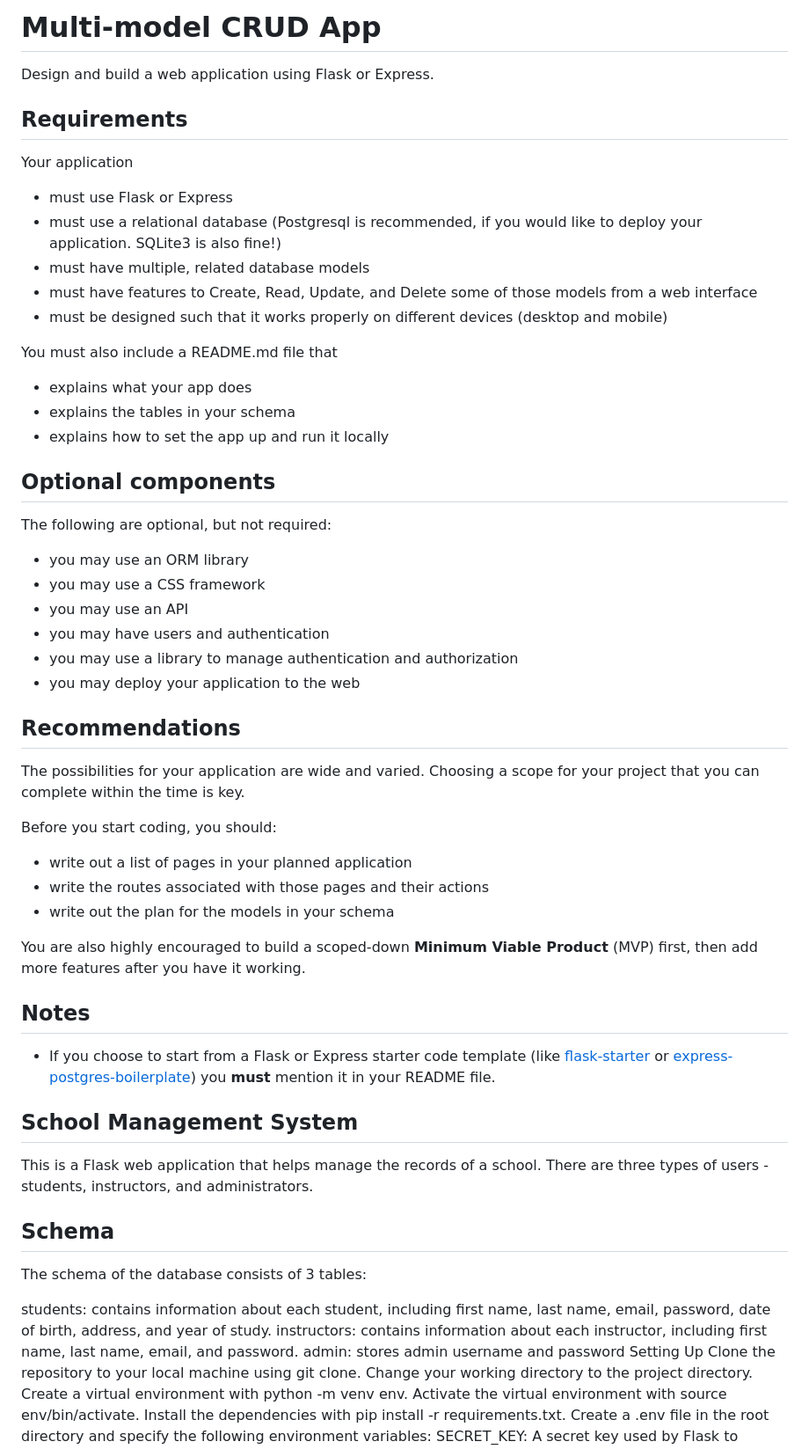
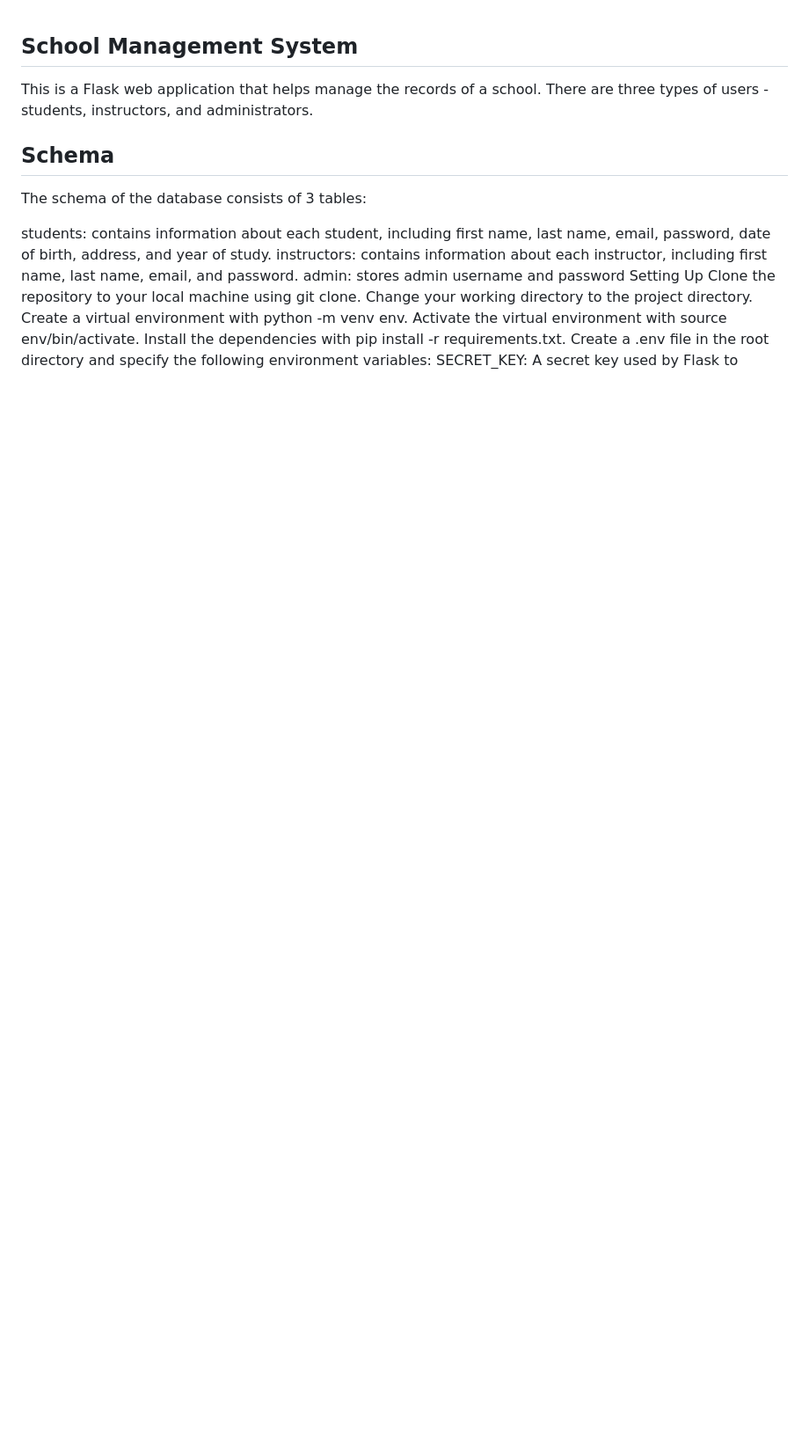
Before and after one commit to kibo-web-app-dev-jan-23/final-project---crud-app-code_genieee, a Markdown page: README.md, the part around the change. Shown at 88% size. Rendered like a GitHub page; blank space fills up the shorter version.

```diff
--- a/README.md
+++ b/README.md
@@ -1,48 +1,3 @@
-# Multi-model CRUD App
-
-Design and build a web application using Flask or Express.
-
-## Requirements
-
-Your application
-
-- must use Flask or Express
-- must use a relational database (Postgresql is recommended, if you would like to deploy your application. SQLite3 is also fine!)
-- must have multiple, related database models
-- must have features to Create, Read, Update, and Delete some of those models from a web interface
-- must be designed such that it works properly on different devices (desktop and mobile)
-
-You must also include a README.md file that
-- explains what your app does
-- explains the tables in your schema
-- explains how to set the app up and run it locally
-
-## Optional components
-
-The following are optional, but not required:
-
-- you may use an ORM library
-- you may use a CSS framework
-- you may use an API
-- you may have users and authentication
-- you may use  a library to manage authentication and authorization
-- you may deploy your application to the web
-
-## Recommendations
-
-The possibilities for your application are wide and varied. Choosing a scope for your project that you can complete within the time is key.
-
-Before you start coding, you should:
-- write out a list of pages in your planned application
-- write the routes associated with those pages and their actions
-- write out the plan for the models in your schema
-
-You are also highly encouraged to build a scoped-down **Minimum Viable Product** (MVP) first, then add more features after you have it working.
-
-## Notes
-
-- If you choose to start from a Flask or Express starter code template (like [flask-starter](https://github.com/ksh7/flask-starter) or [express-postgres-boilerplate](https://github.com/mateo-io/express-postgres-boilerplate)) you **must** mention it in your README file.
-
 ## School Management System
 This is a Flask web application that helps manage the records of a school. There are three types of users - students, instructors, and administrators.
 
```
